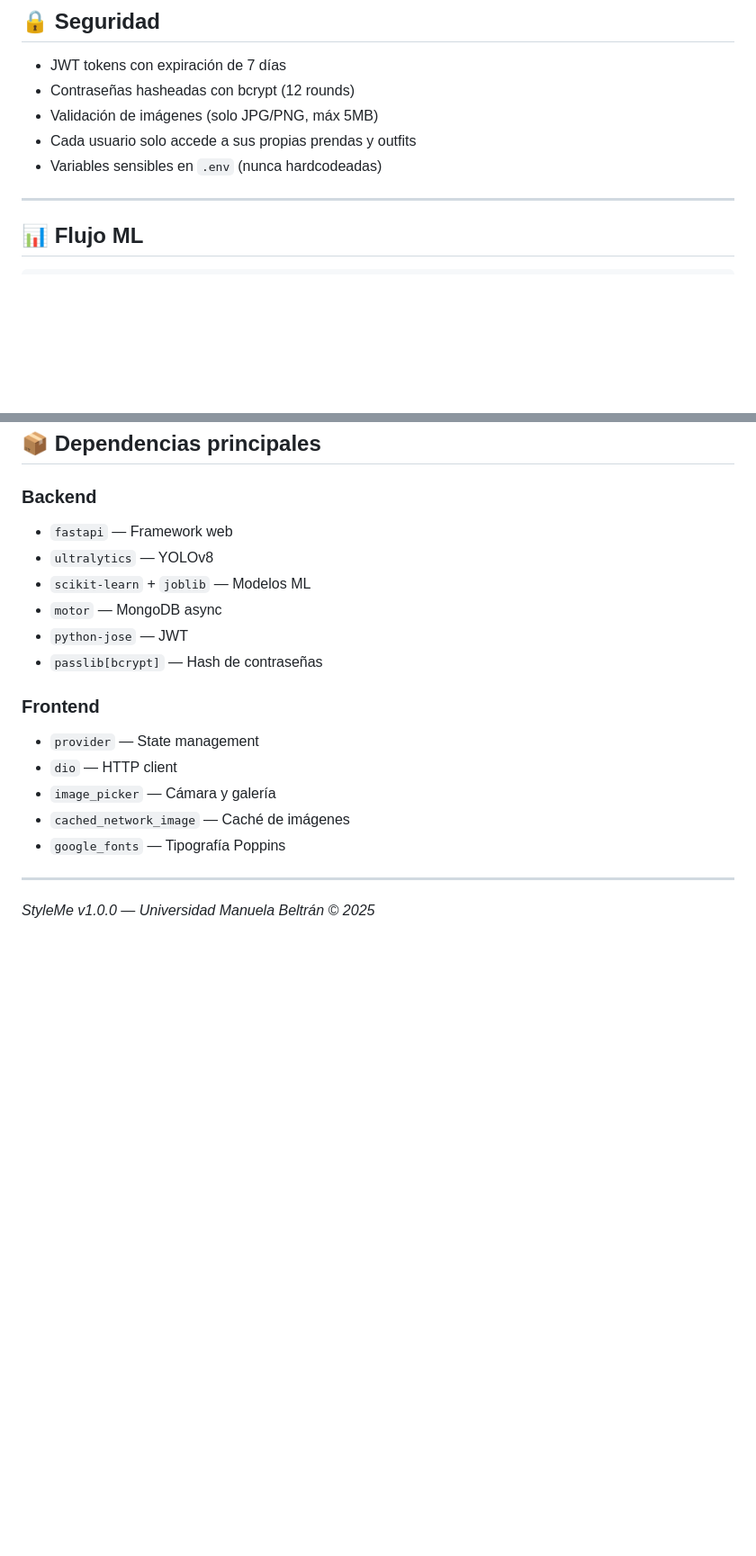
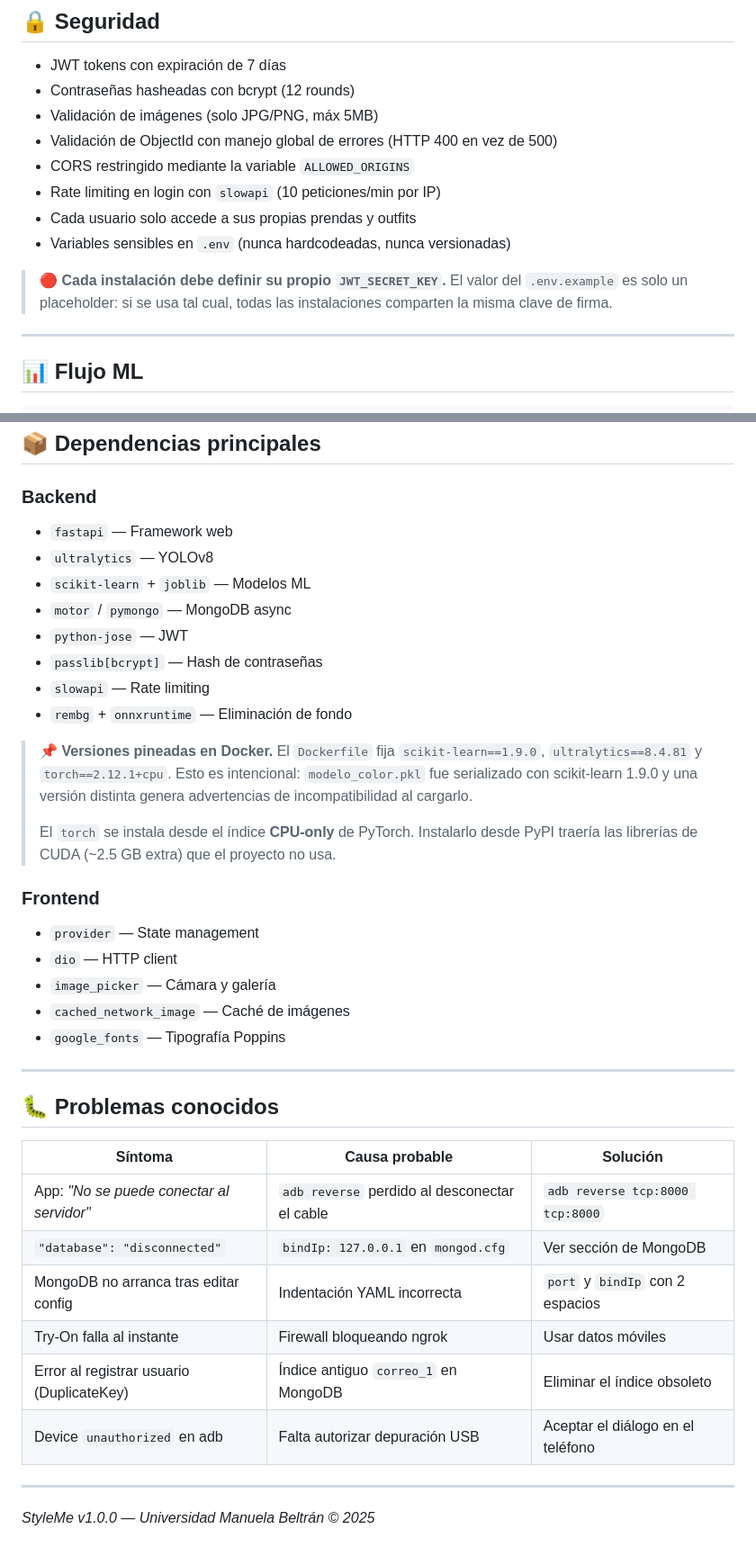
Before and after one commit to wendyVargas313/Styleme, a Markdown page: README.md, 2 parts joined by grey strips. Shown at 90% size. Drawn GitHub-style; blank space fills up the shorter version.

```diff
--- a/README.md
+++ b/README.md
@@ -207,8 +267,13 @@ Styleme/
 - JWT tokens con expiración de 7 días
 - Contraseñas hasheadas con bcrypt (12 rounds)
 - Validación de imágenes (solo JPG/PNG, máx 5MB)
+- Validación de ObjectId con manejo global de errores (HTTP 400 en vez de 500)
+- CORS restringido mediante la variable `ALLOWED_ORIGINS`
+- Rate limiting en login con `slowapi` (10 peticiones/min por IP)
 - Cada usuario solo accede a sus propias prendas y outfits
-- Variables sensibles en `.env` (nunca hardcodeadas)
+- Variables sensibles en `.env` (nunca hardcodeadas, nunca versionadas)
+
+> 🔴 **Cada instalación debe definir su propio `JWT_SECRET_KEY`.** El valor del `.env.example` es solo un placeholder: si se usa tal cual, todas las instalaciones comparten la misma clave de firma.
 
 ---
 
@@ -257,14 +324,22 @@ curl http://localhost:8000/api/v1/health
 ## 📦 Dependencias principales
 
 ### Backend
+
 - `fastapi` — Framework web
 - `ultralytics` — YOLOv8
 - `scikit-learn` + `joblib` — Modelos ML
-- `motor` — MongoDB async
+- `motor` / `pymongo` — MongoDB async
 - `python-jose` — JWT
 - `passlib[bcrypt]` — Hash de contraseñas
+- `slowapi` — Rate limiting
+- `rembg` + `onnxruntime` — Eliminación de fondo
+
+> 📌 **Versiones pineadas en Docker.** El `Dockerfile` fija `scikit-learn==1.9.0`, `ultralytics==8.4.81` y `torch==2.12.1+cpu`. Esto es intencional: `modelo_color.pkl` fue serializado con scikit-learn 1.9.0 y una versión distinta genera advertencias de incompatibilidad al cargarlo.
+>
+> El `torch` se instala desde el índice **CPU-only** de PyTorch. Instalarlo desde PyPI traería las librerías de CUDA (~2.5 GB extra) que el proyecto no usa.
 
 ### Frontend
+
 - `provider` — State management
 - `dio` — HTTP client
 - `image_picker` — Cámara y galería
@@ -273,4 +348,17 @@ curl http://localhost:8000/api/v1/health
 
 ---
 
+## 🐛 Problemas conocidos
+
+| Síntoma | Causa probable | Solución |
+|---------|----------------|----------|
+| App: *"No se puede conectar al servidor"* | `adb reverse` perdido al desconectar el cable | `adb reverse tcp:8000 tcp:8000` |
+| `"database": "disconnected"` | `bindIp: 127.0.0.1` en `mongod.cfg` | Ver sección de MongoDB |
+| MongoDB no arranca tras editar config | Indentación YAML incorrecta | `port` y `bindIp` con 2 espacios |
+| Try-On falla al instante | Firewall bloqueando ngrok | Usar datos móviles |
+| Error al registrar usuario (DuplicateKey) | Índice antiguo `correo_1` en MongoDB | Eliminar el índice obsoleto |
+| Device `unauthorized` en adb | Falta autorizar depuración USB | Aceptar el diálogo en el teléfono |
+
+---
+
 *StyleMe v1.0.0 — Universidad Manuela Beltrán © 2025*
```
Also changed, not shown: other parts of README.md (+123 -61 lines).
